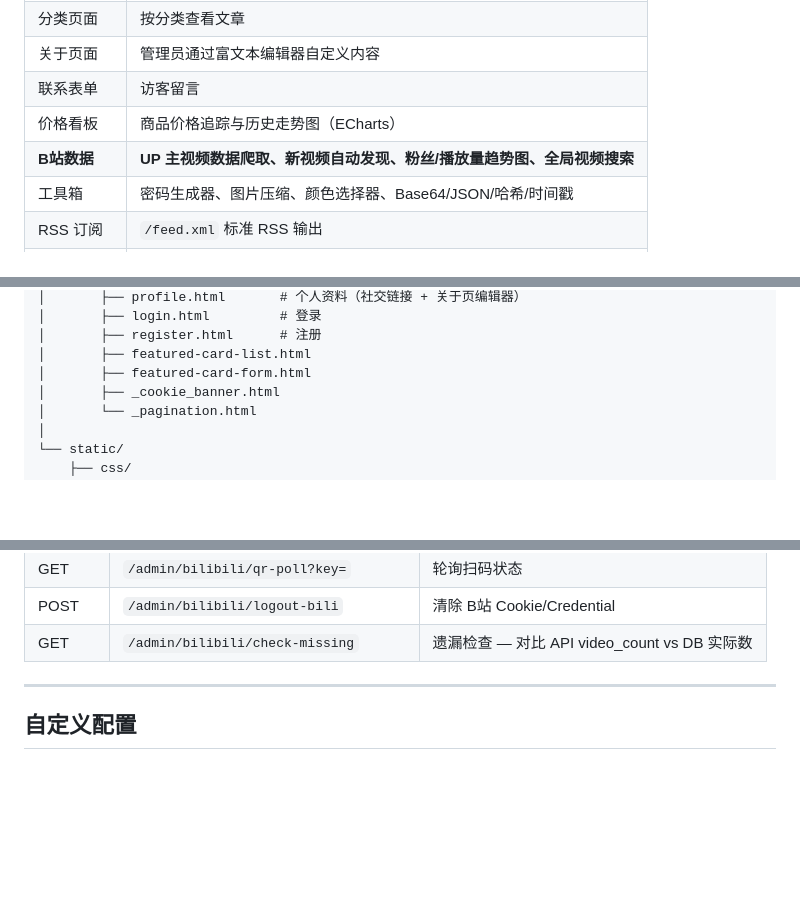
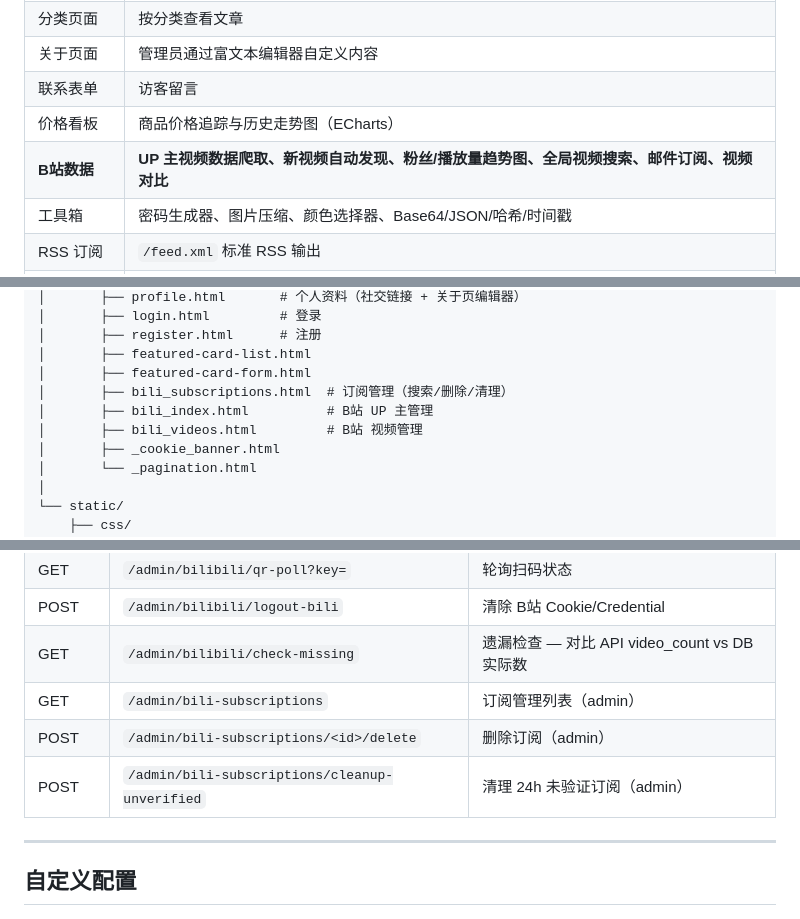
Before and after one commit to misakalemon/HOSHINO-Blog, a Markdown page: README.md, 3 parts joined by grey strips. Rendered like a GitHub page; blank space fills up the shorter version.

```diff
--- a/README.md
+++ b/README.md
@@ -63,7 +63,7 @@ HOSHINO Blog 是一个基于 Python Flask 框架构建的个人博客系统。
 | 关于页面 | 管理员通过富文本编辑器自定义内容 |
 | 联系表单 | 访客留言 |
 | 价格看板 | 商品价格追踪与历史走势图（ECharts） |
-| **B站数据** | **UP 主视频数据爬取、新视频自动发现、粉丝/播放量趋势图、全局视频搜索** |
+| **B站数据** | **UP 主视频数据爬取、新视频自动发现、粉丝/播放量趋势图、全局视频搜索、邮件订阅、视频对比** |
 | 工具箱 | 密码生成器、图片压缩、颜色选择器、Base64/JSON/哈希/时间戳 |
 | RSS 订阅 | `/feed.xml` 标准 RSS 输出 |
 | 响应式设计 | PC / 平板 / 手机全适配 |
@@ -248,6 +267,9 @@ hoshino_blog/
 │       ├── register.html      # 注册
 │       ├── featured-card-list.html
 │       ├── featured-card-form.html
+│       ├── bili_subscriptions.html  # 订阅管理（搜索/删除/清理）
+│       ├── bili_index.html          # B站 UP 主管理
+│       ├── bili_videos.html         # B站 视频管理
 │       ├── _cookie_banner.html
 │       └── _pagination.html
 │
@@ -431,6 +457,9 @@ arc/search API（按 pubdate 倒序翻页）
 | GET | `/admin/bilibili/qr-poll?key=` | 轮询扫码状态 |
 | POST | `/admin/bilibili/logout-bili` | 清除 B站 Cookie/Credential |
 | GET | `/admin/bilibili/check-missing` | 遗漏检查 — 对比 API video_count vs DB 实际数 |
+| GET | `/admin/bili-subscriptions` | 订阅管理列表（admin） |
+| POST | `/admin/bili-subscriptions/<id>/delete` | 删除订阅（admin） |
+| POST | `/admin/bili-subscriptions/cleanup-unverified` | 清理 24h 未验证订阅（admin） |
 
 ---
 
```
Also changed, not shown: other parts of README.md (+26 -2 lines), docs/CHANGELOG-2026-07-14.md (added, +146 -0 lines).
